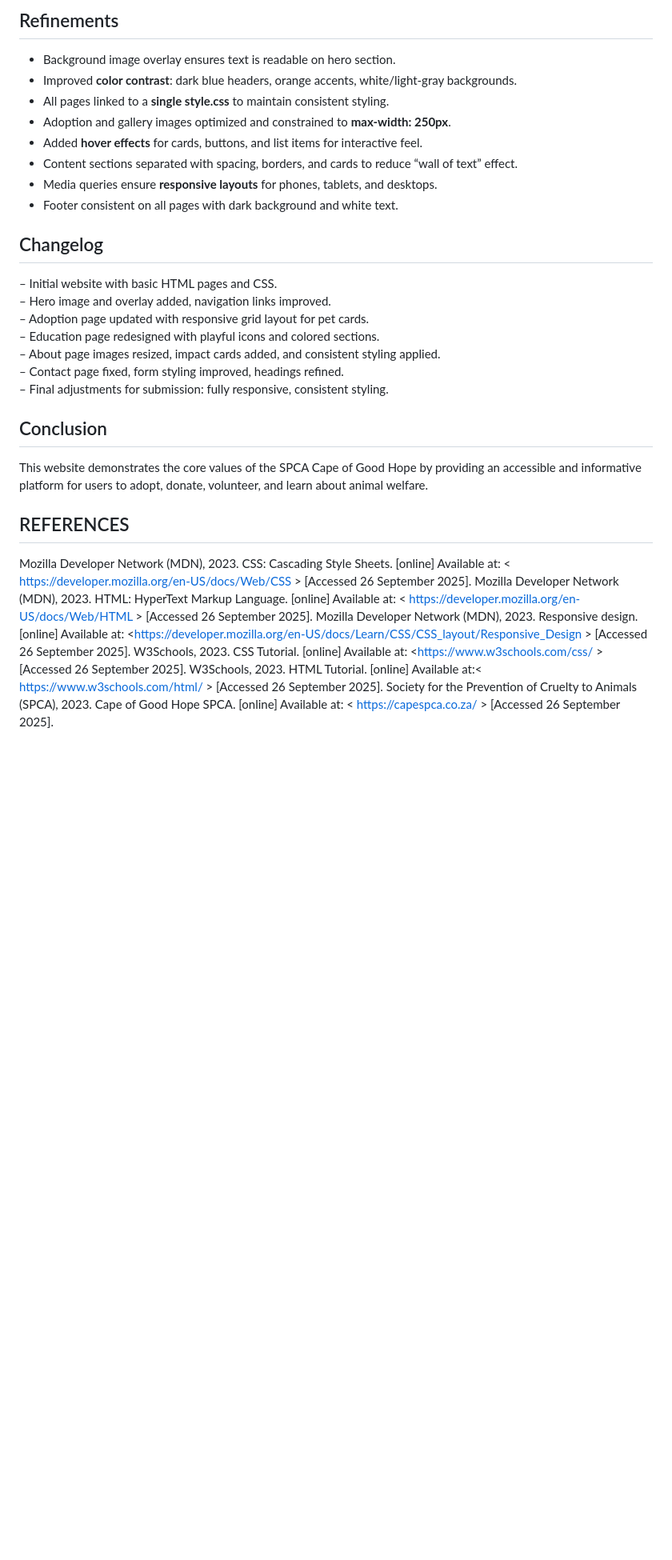
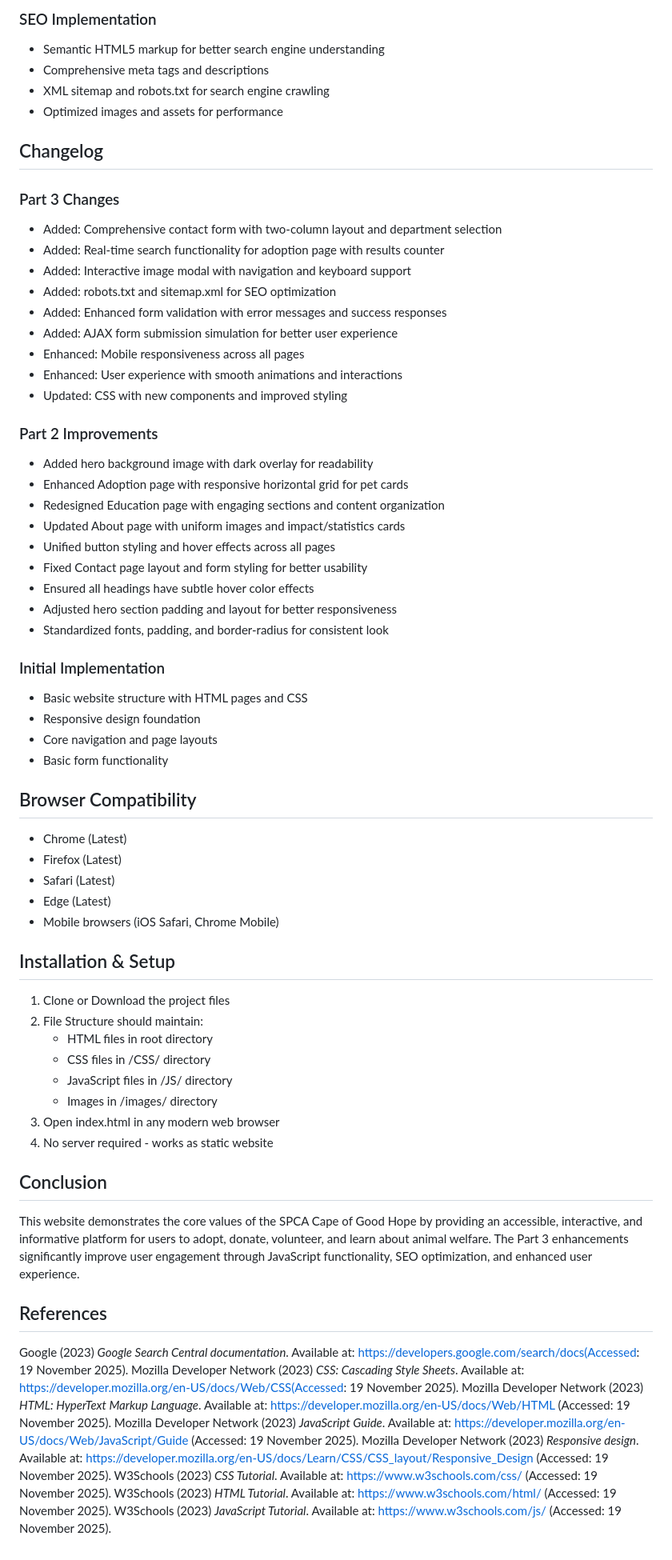
Before and after one commit to Ayesha2150/Formative-Part-1, a Markdown page: README.md, the part around one of its changes. Shown at 80% size. GitHub-like rendering; blank space fills up the shorter version.

```diff
--- a/README.md
+++ b/README.md
@@ -80,32 +132,68 @@ This website showcases the SPCA Cape of Good Hope, providing information on adop
 
-## Refinements
-- Background image overlay ensures text is readable on hero section.
-- Improved **color contrast**: dark blue headers, orange accents, white/light-gray backgrounds.
-- All pages linked to a **single style.css** to maintain consistent styling.
-- Adoption and gallery images optimized and constrained to **max-width: 250px**.
-- Added **hover effects** for cards, buttons, and list items for interactive feel.
-- Content sections separated with spacing, borders, and cards to reduce “wall of text” effect.
-- Media queries ensure **responsive layouts** for phones, tablets, and desktops.
-- Footer consistent on all pages with dark background and white text.
+### SEO Implementation
+- Semantic HTML5 markup for better search engine understanding
+- Comprehensive meta tags and descriptions
+- XML sitemap and robots.txt for search engine crawling
+- Optimized images and assets for performance
 
 ## Changelog
- – Initial website with basic HTML pages and CSS.
- – Hero image and overlay added, navigation links improved.
- – Adoption page updated with responsive grid layout for pet cards.
- – Education page redesigned with playful icons and colored sections.
- – About page images resized, impact cards added, and consistent styling applied.
- – Contact page fixed, form styling improved, headings refined.
- – Final adjustments for submission: fully responsive, consistent styling.
 
+### Part 3 Changes
+- Added: Comprehensive contact form with two-column layout and department selection
+- Added: Real-time search functionality for adoption page with results counter
+- Added: Interactive image modal with navigation and keyboard support
+- Added: robots.txt and sitemap.xml for SEO optimization
+- Added: Enhanced form validation with error messages and success responses
+- Added: AJAX form submission simulation for better user experience
+- Enhanced: Mobile responsiveness across all pages
+- Enhanced: User experience with smooth animations and interactions
+- Updated: CSS with new components and improved styling
+
+### Part 2 Improvements
+- Added hero background image with dark overlay for readability
+- Enhanced Adoption page with responsive horizontal grid for pet cards
+- Redesigned Education page with engaging sections and content organization
+- Updated About page with uniform images and impact/statistics cards
+- Unified button styling and hover effects across all pages
+- Fixed Contact page layout and form styling for better usability
+- Ensured all headings have subtle hover color effects
+- Adjusted hero section padding and layout for better responsiveness
+- Standardized fonts, padding, and border-radius for consistent look
+
+### Initial Implementation
+- Basic website structure with HTML pages and CSS
+- Responsive design foundation
+- Core navigation and page layouts
+- Basic form functionality
+
+## Browser Compatibility
+- Chrome (Latest)
+- Firefox (Latest)
+- Safari (Latest)
+- Edge (Latest)
+- Mobile browsers (iOS Safari, Chrome Mobile)
+
+## Installation & Setup
+
+1. Clone or Download the project files
+2. File Structure should maintain:
+   - HTML files in root directory
+   - CSS files in /CSS/ directory
+   - JavaScript files in /JS/ directory
+   - Images in /images/ directory
+3. Open index.html in any modern web browser
+4. No server required - works as static website
 
 ## Conclusion
-This website demonstrates the core values of the SPCA Cape of Good Hope by providing an accessible and informative platform for users to adopt, donate, volunteer, and learn about animal welfare.
+This website demonstrates the core values of the SPCA Cape of Good Hope by providing an accessible, interactive, and informative platform for users to adopt, donate, volunteer, and learn about animal welfare. The Part 3 enhancements significantly improve user engagement through JavaScript functionality, SEO optimization, and enhanced user experience.
 
+## References
 
-## REFERENCES
-Mozilla Developer Network (MDN), 2023. CSS: Cascading Style Sheets. [online] Available at: < https://developer.mozilla.org/en-US/docs/Web/CSS > [Accessed 26 September 2025].
-Mozilla Developer Network (MDN), 2023. HTML: HyperText Markup Language. [online] Available at: < https://developer.mozilla.org/en-US/docs/Web/HTML > [Accessed 26 September 2025].
-Mozilla Developer Network (MDN), 2023. Responsive design. [online] Available at: <https://developer.mozilla.org/en-US/docs/Learn/CSS/CSS_layout/Responsive_Design > [Accessed 26 September 2025].
-W3Schools, 2023. CSS Tutorial. [online] Available at:  <https://www.w3schools.com/css/ > [Accessed 26 September 2025].
-W3Schools, 2023. HTML Tutorial. [online] Available at:< https://www.w3schools.com/html/ > [Accessed 26 September 2025].
-Society for the Prevention of Cruelty to Animals (SPCA), 2023. Cape of Good Hope SPCA. [online] Available at: < https://capespca.co.za/ > [Accessed 26 September 2025].
+Google (2023) _Google Search Central documentation_. Available at: https://developers.google.com/search/docs(Accessed: 19 November 2025).
+Mozilla Developer Network (2023) _CSS: Cascading Style Sheets_. Available at: https://developer.mozilla.org/en-US/docs/Web/CSS(Accessed: 19 November 2025).
+Mozilla Developer Network (2023) _HTML: HyperText Markup Language_. Available at: https://developer.mozilla.org/en-US/docs/Web/HTML (Accessed: 19 November 2025).
+Mozilla Developer Network (2023) _JavaScript Guide_. Available at: https://developer.mozilla.org/en-US/docs/Web/JavaScript/Guide (Accessed: 19 November 2025).
+Mozilla Developer Network (2023) _Responsive design_. Available at: https://developer.mozilla.org/en-US/docs/Learn/CSS/CSS_layout/Responsive_Design (Accessed: 19 November 2025).
+W3Schools (2023) _CSS Tutorial_. Available at: https://www.w3schools.com/css/ (Accessed: 19 November 2025).
+W3Schools (2023) _HTML Tutorial_. Available at: https://www.w3schools.com/html/ (Accessed: 19 November 2025).
+W3Schools (2023) _JavaScript Tutorial_. Available at: https://www.w3schools.com/js/ (Accessed: 19 November 2025).
```
Also changed, not shown: other parts of README.md (+112 -60 lines).
